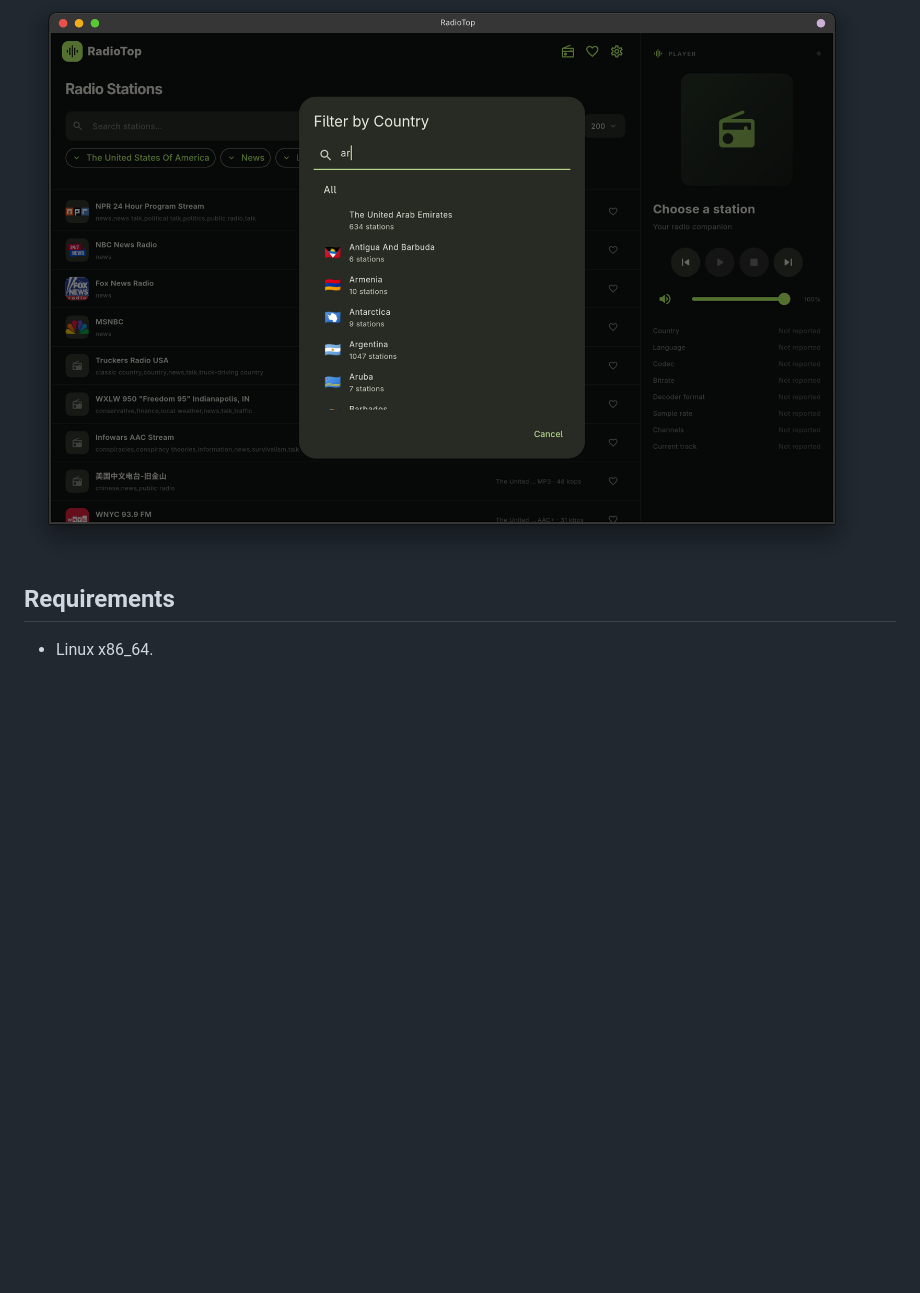
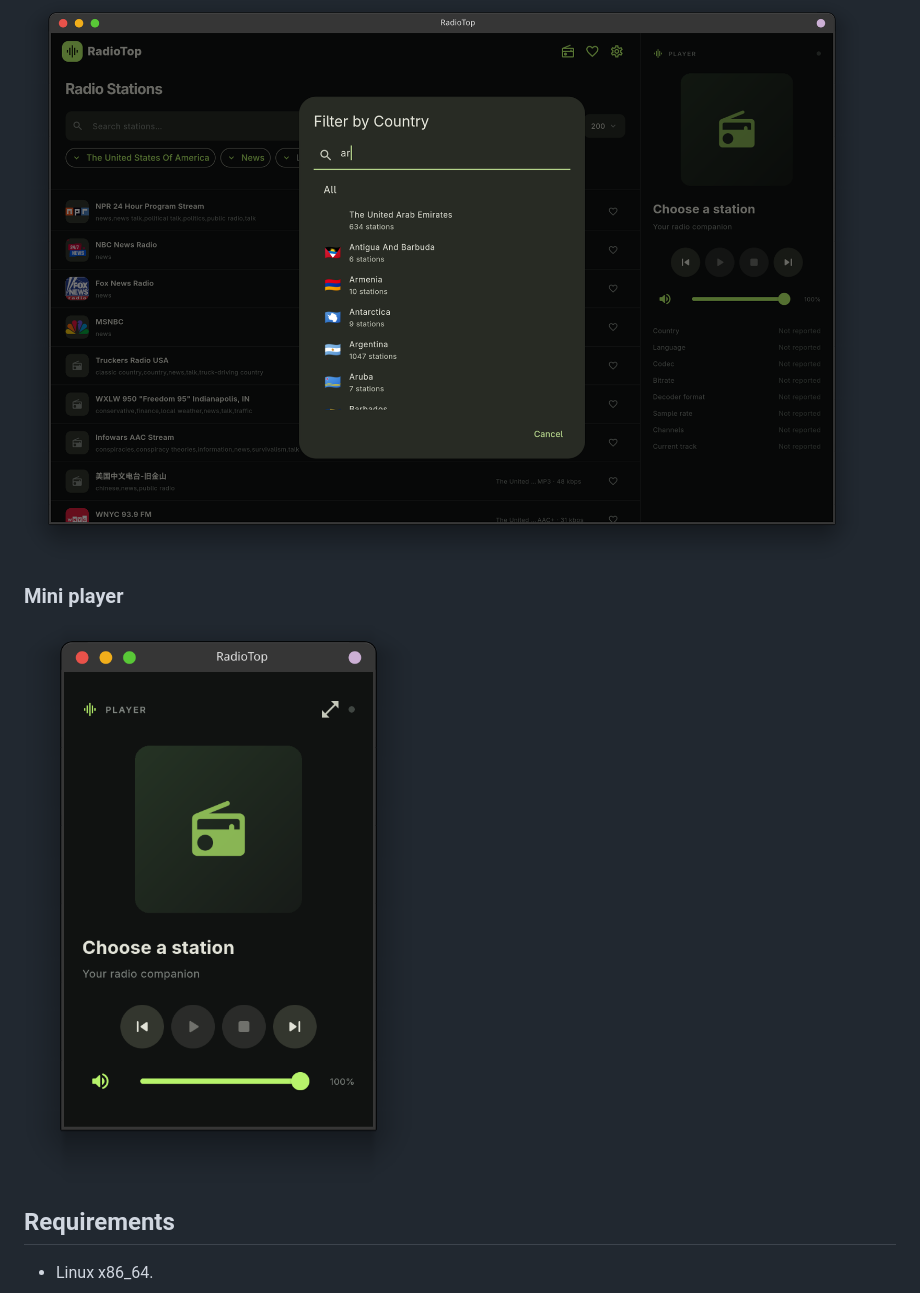
Before and after one commit to mikelexp/RadioTop, a Markdown page: README.md, the part around the change. Rendered like a GitHub page; pictures changed too: screenshots/screenshot-03.png (added); blank space fills up the shorter version.

Commit message:
Prepare v0.9.1 release

```diff
--- a/README.md
+++ b/README.md
@@ -28,6 +28,10 @@ and stations dynamically. The interface is in English.
 ### Searchable country filter
 
 ![RadioTop searchable country filter showing country flags and station counts](screenshots/screenshot-02.png)
+
+### Mini player
+
+![RadioTop mini player with transport and volume controls](screenshots/screenshot-03.png)
 
 ## Requirements
 
```
Also changed, not shown: 3 other files.
